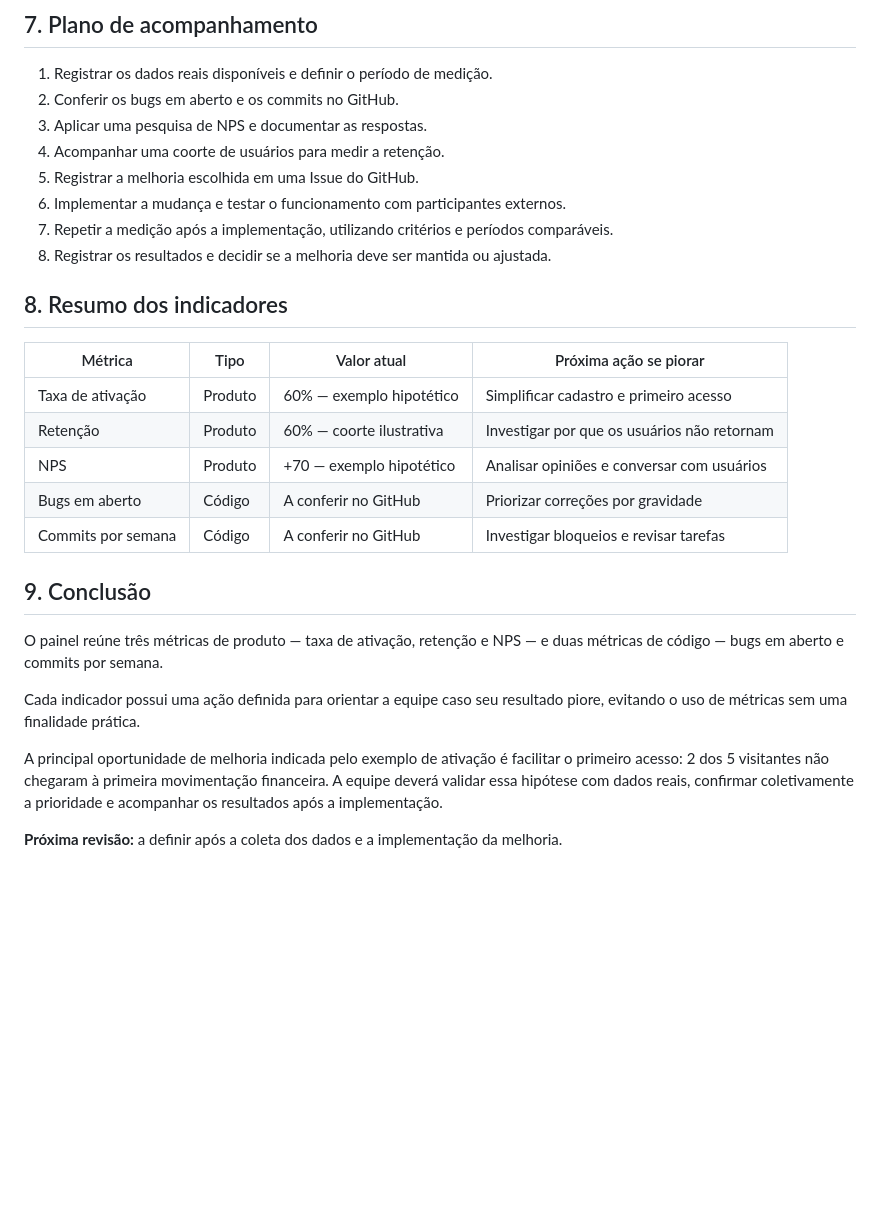
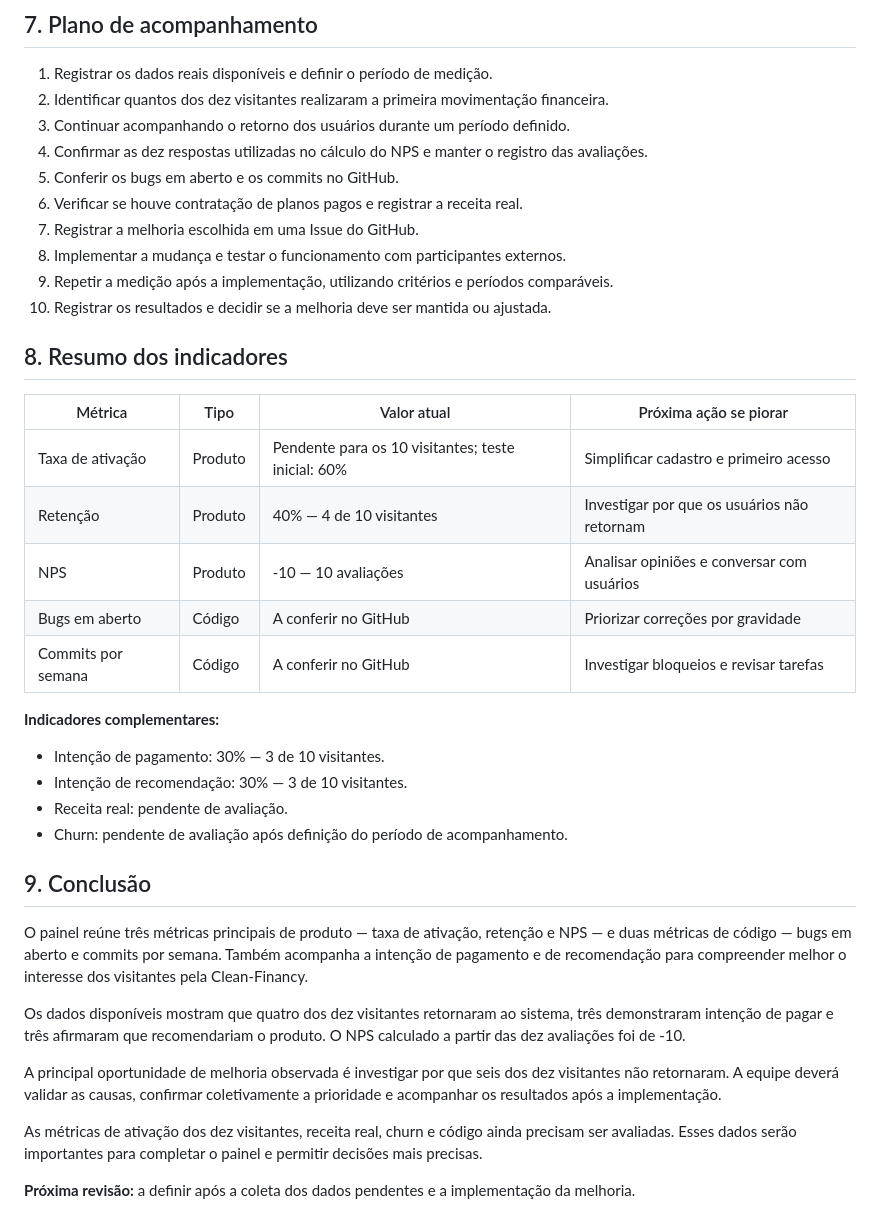
Before and after one commit to luiszzs/clean-financy, a Markdown page: metricas/painel.md, the part around one of its changes. GitHub-like rendering; blank space fills up the shorter version.

```diff
--- a/metricas/painel.md
+++ b/metricas/painel.md
@@ -185,31 +194,41 @@ Por esse motivo, a opção A é uma prioridade sugerida. Entretanto, se existire
 ## 7. Plano de acompanhamento
 
 1. Registrar os dados reais disponíveis e definir o período de medição.
-2. Conferir os bugs em aberto e os commits no GitHub.
-3. Aplicar uma pesquisa de NPS e documentar as respostas.
-4. Acompanhar uma coorte de usuários para medir a retenção.
-5. Registrar a melhoria escolhida em uma Issue do GitHub.
-6. Implementar a mudança e testar o funcionamento com participantes externos.
-7. Repetir a medição após a implementação, utilizando critérios e períodos comparáveis.
-8. Registrar os resultados e decidir se a melhoria deve ser mantida ou ajustada.
+2. Identificar quantos dos dez visitantes realizaram a primeira movimentação financeira.
+3. Continuar acompanhando o retorno dos usuários durante um período definido.
+4. Confirmar as dez respostas utilizadas no cálculo do NPS e manter o registro das avaliações.
+5. Conferir os bugs em aberto e os commits no GitHub.
+6. Verificar se houve contratação de planos pagos e registrar a receita real.
+7. Registrar a melhoria escolhida em uma Issue do GitHub.
+8. Implementar a mudança e testar o funcionamento com participantes externos.
+9. Repetir a medição após a implementação, utilizando critérios e períodos comparáveis.
+10. Registrar os resultados e decidir se a melhoria deve ser mantida ou ajustada.
 
 ## 8. Resumo dos indicadores
 
 | Métrica | Tipo | Valor atual | Próxima ação se piorar |
 |---|---|---|---|
-| Taxa de ativação | Produto | 60% — exemplo hipotético | Simplificar cadastro e primeiro acesso |
-| Retenção | Produto | 60% — coorte ilustrativa | Investigar por que os usuários não retornam |
-| NPS | Produto | +70 — exemplo hipotético | Analisar opiniões e conversar com usuários |
+| Taxa de ativação | Produto | Pendente para os 10 visitantes; teste inicial: 60% | Simplificar cadastro e primeiro acesso |
+| Retenção | Produto | 40% — 4 de 10 visitantes | Investigar por que os usuários não retornam |
+| NPS | Produto | -10 — 10 avaliações | Analisar opiniões e conversar com usuários |
 | Bugs em aberto | Código | A conferir no GitHub | Priorizar correções por gravidade |
 | Commits por semana | Código | A conferir no GitHub | Investigar bloqueios e revisar tarefas |
 
+**Indicadores complementares:**
+
+- Intenção de pagamento: 30% — 3 de 10 visitantes.
+- Intenção de recomendação: 30% — 3 de 10 visitantes.
+- Receita real: pendente de avaliação.
+- Churn: pendente de avaliação após definição do período de acompanhamento.
 
 ## 9. Conclusão
 
-O painel reúne três métricas de produto — taxa de ativação, retenção e NPS — e duas métricas de código — bugs em aberto e commits por semana.
+O painel reúne três métricas principais de produto — taxa de ativação, retenção e NPS — e duas métricas de código — bugs em aberto e commits por semana. Também acompanha a intenção de pagamento e de recomendação para compreender melhor o interesse dos visitantes pela Clean-Financy.
 
-Cada indicador possui uma ação definida para orientar a equipe caso seu resultado piore, evitando o uso de métricas sem uma finalidade prática.
+Os dados disponíveis mostram que quatro dos dez visitantes retornaram ao sistema, três demonstraram intenção de pagar e três afirmaram que recomendariam o produto. O NPS calculado a partir das dez avaliações foi de -10.
 
-A principal oportunidade de melhoria indicada pelo exemplo de ativação é facilitar o primeiro acesso: 2 dos 5 visitantes não chegaram à primeira movimentação financeira. A equipe deverá validar essa hipótese com dados reais, confirmar coletivamente a prioridade e acompanhar os resultados após a implementação.
+A principal oportunidade de melhoria observada é investigar por que seis dos dez visitantes não retornaram. A equipe deverá validar as causas, confirmar coletivamente a prioridade e acompanhar os resultados após a implementação.
 
-**Próxima revisão:** a definir após a coleta dos dados e a implementação da melhoria.
+As métricas de ativação dos dez visitantes, receita real, churn e código ainda precisam ser avaliadas. Esses dados serão importantes para completar o painel e permitir decisões mais precisas.
+
+**Próxima revisão:** a definir após a coleta dos dados pendentes e a implementação da melhoria.
```
Also changed, not shown: other parts of metricas/painel.md (+59 -50 lines).
